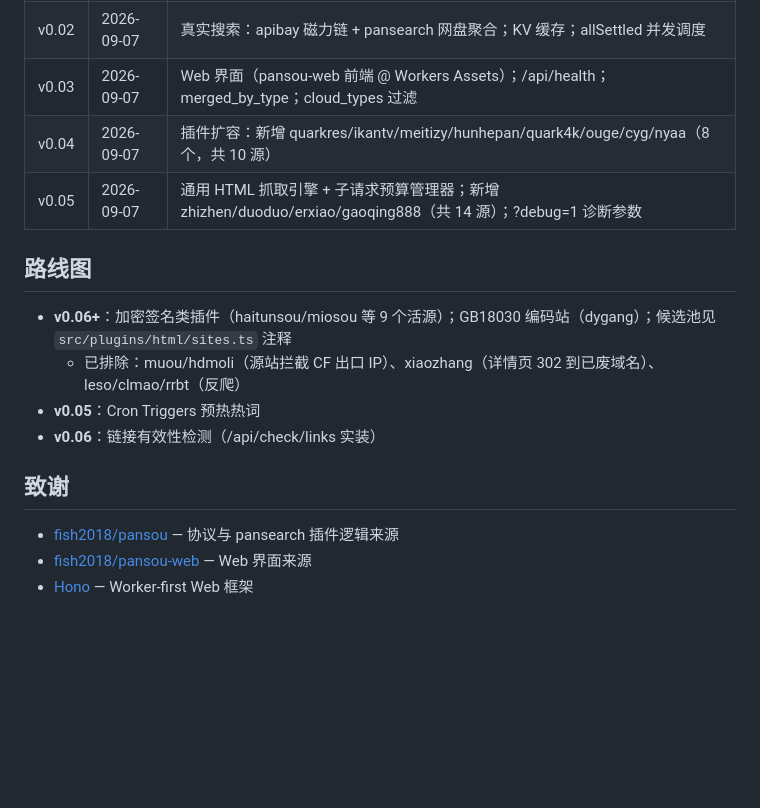
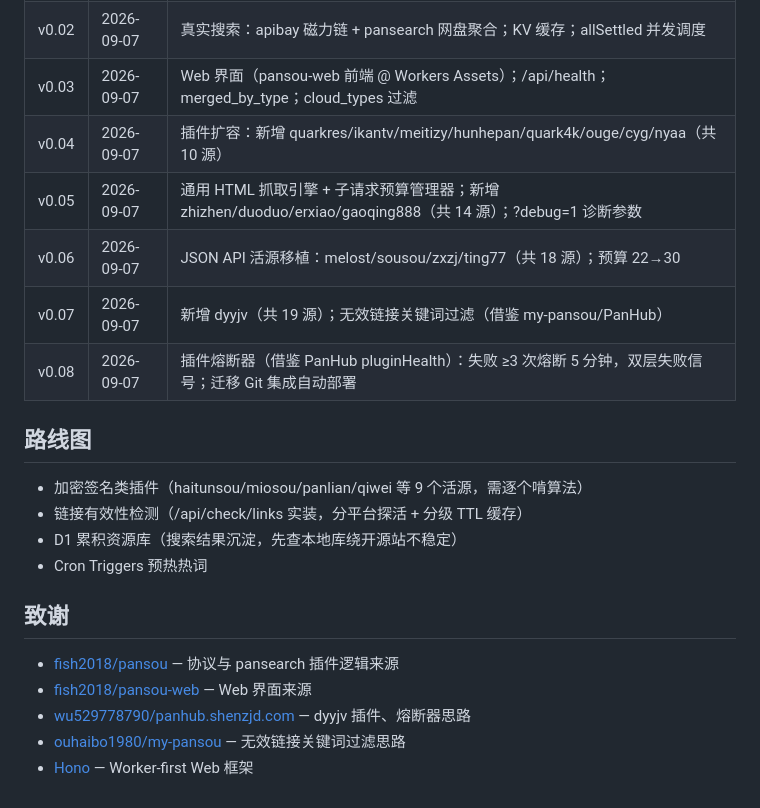
Before and after one commit to BboyTu/pansou-cf, a Markdown page: README.md, the part around one of its changes. Rendered like a GitHub page; blank space fills up the shorter version.

```diff
--- a/README.md
+++ b/README.md
@@ -157,18 +182,23 @@ dist-web/               # pansou-web 构建产物（Workers Assets 托管，不
 | v0.01 | 2026-09-07 | 项目初始化：Hono 入口 + /api/search 占位 |
 | v0.02 | 2026-09-07 | 真实搜索：apibay 磁力链 + pansearch 网盘聚合；KV 缓存；allSettled 并发调度 |
 | v0.03 | 2026-09-07 | Web 界面（pansou-web 前端 @ Workers Assets）；/api/health；merged_by_type；cloud_types 过滤 |
-| v0.04 | 2026-09-07 | 插件扩容：新增 quarkres/ikantv/meitizy/hunhepan/quark4k/ouge/cyg/nyaa（8 个，共 10 源） |
+| v0.04 | 2026-09-07 | 插件扩容：新增 quarkres/ikantv/meitizy/hunhepan/quark4k/ouge/cyg/nyaa（共 10 源） |
 | v0.05 | 2026-09-07 | 通用 HTML 抓取引擎 + 子请求预算管理器；新增 zhizhen/duoduo/erxiao/gaoqing888（共 14 源）；?debug=1 诊断参数 |
+| v0.06 | 2026-09-07 | JSON API 活源移植：melost/sousou/zxzj/ting77（共 18 源）；预算 22→30 |
+| v0.07 | 2026-09-07 | 新增 dyyjv（共 19 源）；无效链接关键词过滤（借鉴 my-pansou/PanHub） |
+| v0.08 | 2026-09-07 | 插件熔断器（借鉴 PanHub pluginHealth）：失败 ≥3 次熔断 5 分钟，双层失败信号；迁移 Git 集成自动部署 |
 
 ## 路线图
 
-- **v0.06+**：加密签名类插件（haitunsou/miosou 等 9 个活源）；GB18030 编码站（dygang）；候选池见 `src/plugins/html/sites.ts` 注释
-  - 已排除：muou/hdmoli（源站拦截 CF 出口 IP）、xiaozhang（详情页 302 到已废域名）、leso/clmao/rrbt（反爬）
-- **v0.05**：Cron Triggers 预热热词
-- **v0.06**：链接有效性检测（/api/check/links 实装）
+- 加密签名类插件（haitunsou/miosou/panlian/qiwei 等 9 个活源，需逐个啃算法）
+- 链接有效性检测（/api/check/links 实装，分平台探活 + 分级 TTL 缓存）
+- D1 累积资源库（搜索结果沉淀，先查本地库绕开源站不稳定）
+- Cron Triggers 预热热词
 
 ## 致谢
 
 - [fish2018/pansou](https://github.com/fish2018/pansou) — 协议与 pansearch 插件逻辑来源
 - [fish2018/pansou-web](https://github.com/fish2018/pansou-web) — Web 界面来源
+- [wu529778790/panhub.shenzjd.com](https://github.com/wu529778790/panhub.shenzjd.com) — dyyjv 插件、熔断器思路
+- [ouhaibo1980/my-pansou](https://github.com/ouhaibo1980/my-pansou) — 无效链接关键词过滤思路
 - [Hono](https://hono.dev/) — Worker-first Web 框架
```
Also changed, not shown: other parts of README.md (+49 -24 lines).
